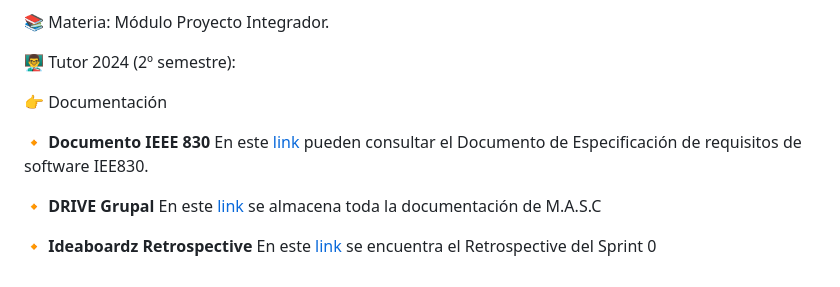
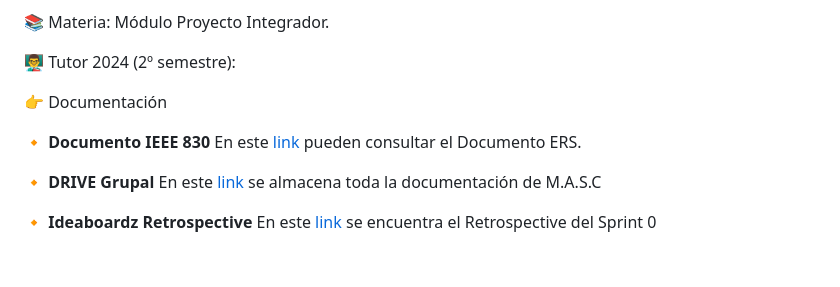
Before and after one commit to saitamaworker/MASC-MOBILE, a Markdown page: README.md, the part around the change. Rendered like a GitHub page.

```diff
--- a/README.md
+++ b/README.md
@@ -72,7 +72,7 @@ En este proyecto, originalmente desarrollado con Angular y Django, se estará tr
 :point_right: Documentación
 
 :small_orange_diamond: **Documento IEEE 830**
-En este [link](https://docs.google.com/document/d/1_6yjxfB9edF_0mYNA99SLLMNcH3COe_k/edit?usp=sharing&ouid=105320720932750339924&rtpof=true&sd=true) pueden consultar el Documento de Especificación de requisitos de software IEE830.
+En este [link](https://docs.google.com/document/d/1tD0woiiwuhC0ZnckBN2w5cAZf1QsHqN9/edit?usp=sharing&ouid=105320720932750339924&rtpof=true&sd=true) pueden consultar el Documento ERS.
 
 :small_orange_diamond: **DRIVE Grupal**
 En este [link](https://drive.google.com/drive/folders/1ba9DFmO3WURKgp5lAbNZ9XExrsz_w8vD) se almacena toda la documentación de M.A.S.C
```
